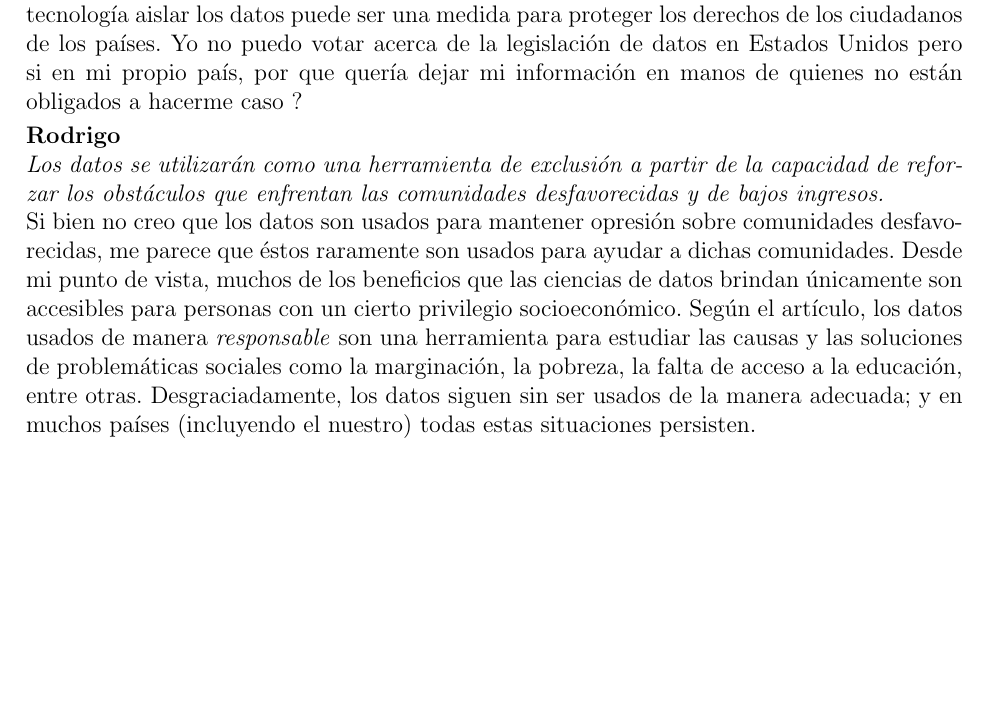
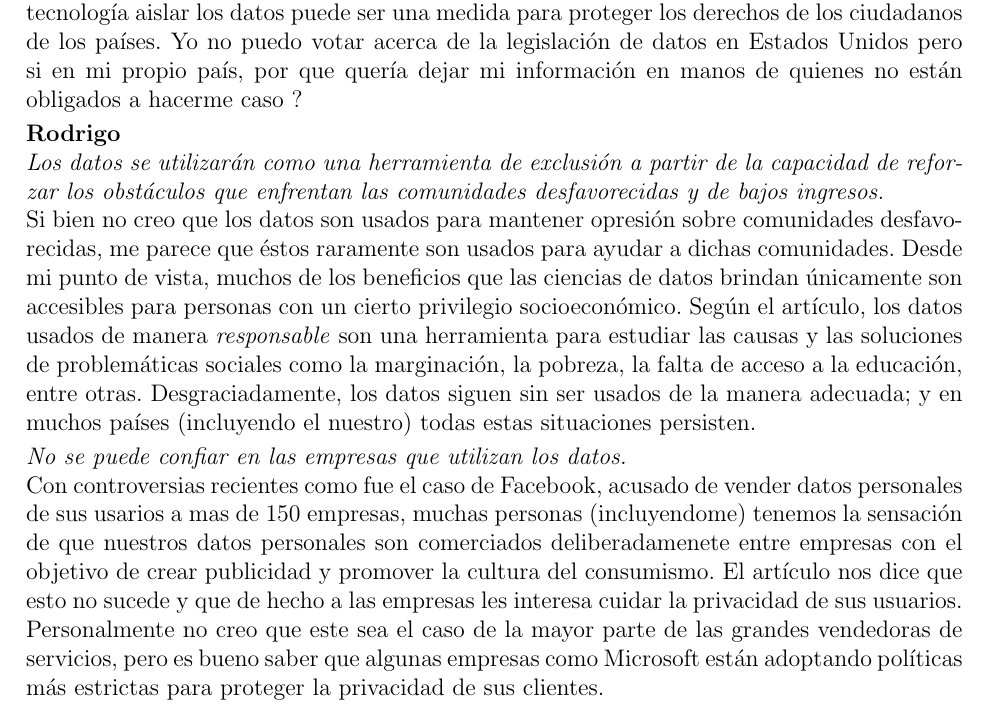
Before and after one commit to frgaray/FBD-2023-1, a LaTeX problem sheet (Tarea01/tarea1.tex): part of page 5 of 5, cut so that both start at the same text, the shorter picture padded with empty space. Compiled offline with pdfLaTeX.

Commit message:
Update tarea1.tex

```diff
--- a/Tarea01/tarea1.tex
+++ b/Tarea01/tarea1.tex
@@ -295,6 +295,16 @@ Tarea 1: Conceptos básicos}
 				entre otras. Desgraciadamente, los datos siguen sin ser usados de la manera adecuada;
 				y en muchos países (incluyendo el nuestro) todas estas situaciones persisten.
 
+				\textit {No se puede confiar en las empresas que utilizan los datos.}\\
+        			Con controversias recientes como fue el caso de Facebook, acusado de vender
+				datos personales de sus usarios a mas de 150 empresas, muchas personas (incluyendome)
+				tenemos la sensación de que nuestros datos personales son comerciados deliberadamenete
+				entre empresas con el objetivo de crear publicidad y promover la cultura del consumismo.
+				El artículo nos dice que esto no sucede y que de hecho a las empresas les interesa cuidar
+				la privacidad de sus usuarios. Personalmente no creo que este sea el caso de la mayor
+				parte de las grandes vendedoras de servicios, pero es bueno saber que algunas empresas
+				como Microsoft están adoptando políticas más estrictas para proteger la privacidad de
+				sus clientes.
 
 		\end{enumerate}
 
```
